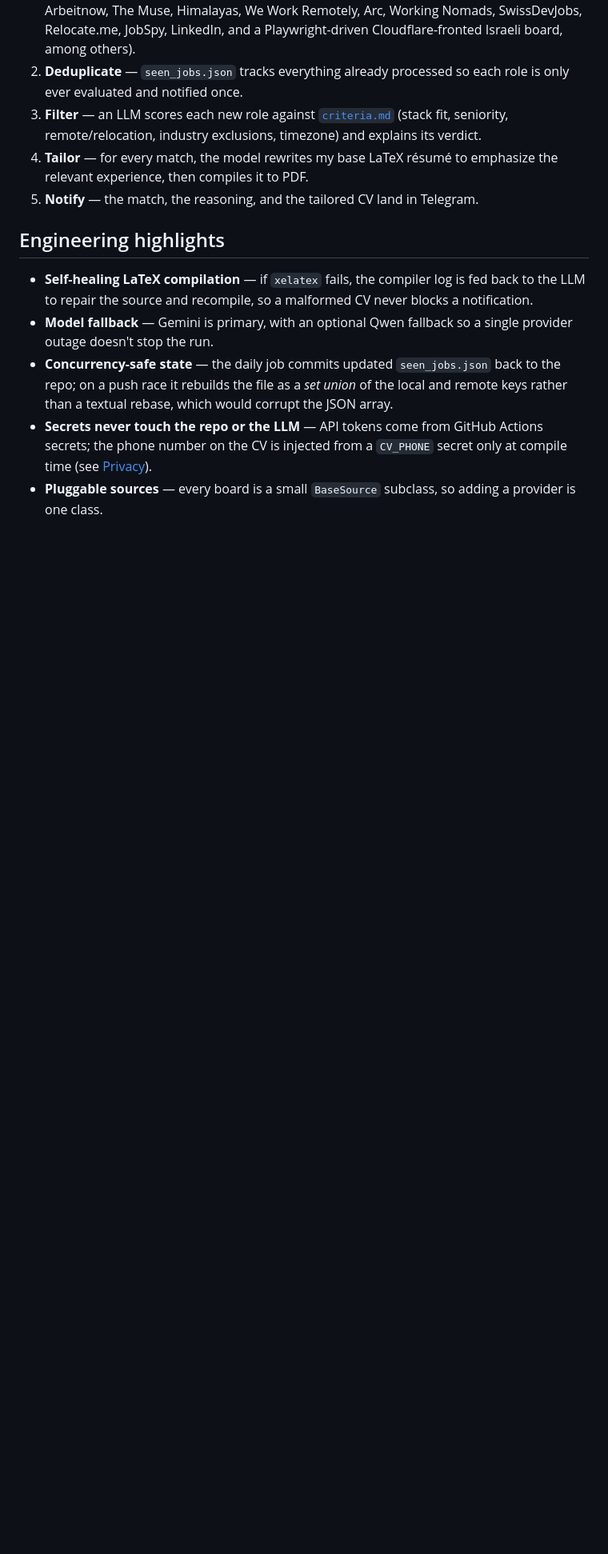
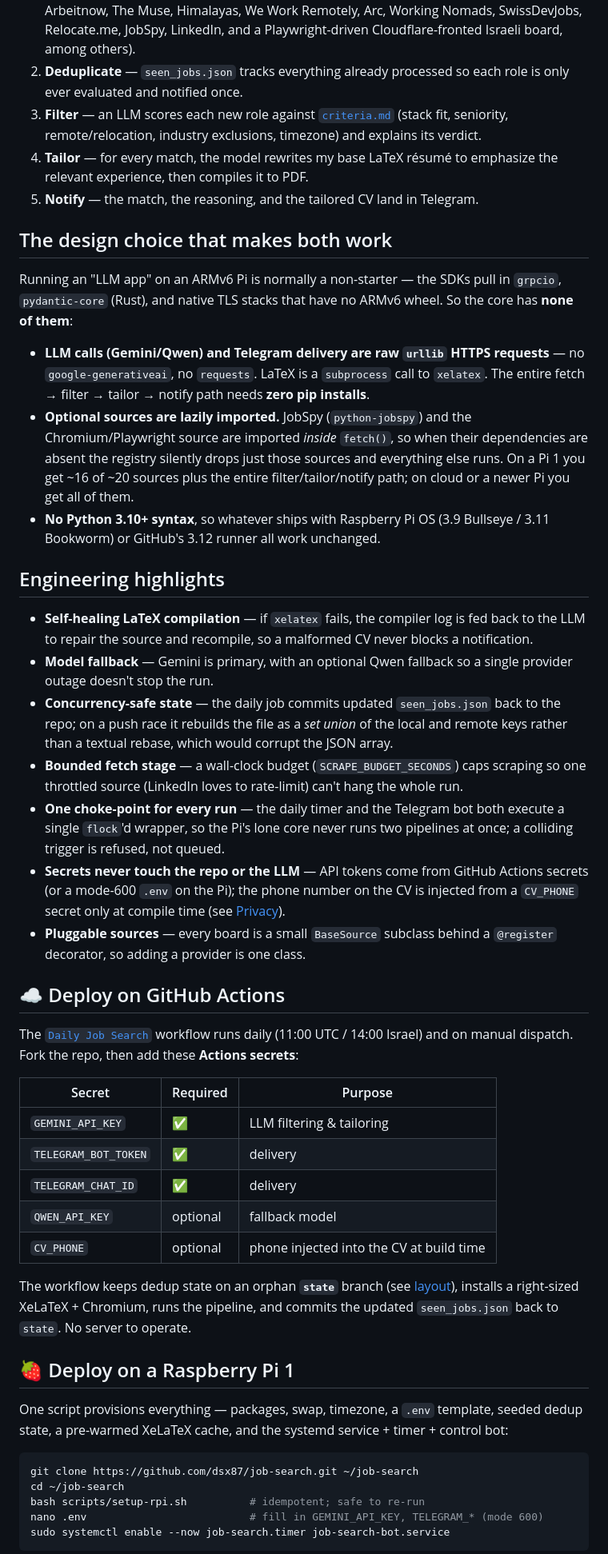
Before and after one commit to dsx87/job-search, a Markdown page: README.md, the part around one of its changes. Shown at 80% size. Rendered like a GitHub page; blank space fills up the shorter version.

````diff
--- a/README.md
+++ b/README.md
@@ -34,6 +61,24 @@ Actions cron; there is no server to operate.
    emphasize the relevant experience, then compiles it to PDF.
 5. **Notify** — the match, the reasoning, and the tailored CV land in Telegram.
 
+## The design choice that makes both work
+
+Running an "LLM app" on an ARMv6 Pi is normally a non-starter — the SDKs pull in
+`grpcio`, `pydantic-core` (Rust), and native TLS stacks that have no ARMv6 wheel.
+So the core has **none of them**:
+
+- **LLM calls (Gemini/Qwen) and Telegram delivery are raw `urllib` HTTPS
+  requests** — no `google-generativeai`, no `requests`. LaTeX is a `subprocess`
+  call to `xelatex`. The entire fetch → filter → tailor → notify path needs
+  **zero pip installs**.
+- **Optional sources are lazily imported.** JobSpy (`python-jobspy`) and the
+  Chromium/Playwright source are imported *inside* `fetch()`, so when their
+  dependencies are absent the registry silently drops just those sources and
+  everything else runs. On a Pi 1 you get ~16 of ~20 sources plus the entire
+  filter/tailor/notify path; on cloud or a newer Pi you get all of them.
+- **No Python 3.10+ syntax**, so whatever ships with Raspberry Pi OS
+  (3.9 Bullseye / 3.11 Bookworm) or GitHub's 3.12 runner all work unchanged.
+
 ## Engineering highlights
 
 - **Self-healing LaTeX compilation** — if `xelatex` fails, the compiler log is
@@ -45,8 +90,47 @@ Actions cron; there is no server to operate.
   back to the repo; on a push race it rebuilds the file as a *set union* of the
   local and remote keys rather than a textual rebase, which would corrupt the
   JSON array.
+- **Bounded fetch stage** — a wall-clock budget (`SCRAPE_BUDGET_SECONDS`) caps
+  scraping so one throttled source (LinkedIn loves to rate-limit) can't hang the
+  whole run.
+- **One choke-point for every run** — the daily timer and the Telegram bot both
+  execute a single `flock`'d wrapper, so the Pi's lone core never runs two
+  pipelines at once; a colliding trigger is refused, not queued.
 - **Secrets never touch the repo or the LLM** — API tokens come from GitHub
-  Actions secrets; the phone number on the CV is injected from a `CV_PHONE`
-  secret only at compile time (see [Privacy](#privacy)).
-- **Pluggable sources** — every board is a small `BaseSource` subclass, so
-  adding a provider is one class.
+  Actions secrets (or a mode-600 `.env` on the Pi); the phone number on the CV is
+  injected from a `CV_PHONE` secret only at compile time (see [Privacy](#privacy)).
+- **Pluggable sources** — every board is a small `BaseSource` subclass behind a
+  `@register` decorator, so adding a provider is one class.
+
+## ☁️ Deploy on GitHub Actions
+
+The [`Daily Job Search`](.github/workflows/job_search.yml) workflow runs daily
+(11:00 UTC / 14:00 Israel) and on manual dispatch. Fork the repo, then add these
+**Actions secrets**:
+
+| Secret | Required | Purpose |
+|---|---|---|
+| `GEMINI_API_KEY` | ✅ | LLM filtering & tailoring |
+| `TELEGRAM_BOT_TOKEN` | ✅ | delivery |
+| `TELEGRAM_CHAT_ID` | ✅ | delivery |
+| `QWEN_API_KEY` | optional | fallback model |
+| `CV_PHONE` | optional | phone injected into the CV at build time |
+
+The workflow keeps dedup state on an orphan **`state`** branch (see [layout](#repository-layout)),
+installs a right-sized XeLaTeX + Chromium, runs the pipeline, and commits the
+updated `seen_jobs.json` back to `state`. No server to operate.
+
+## 🍓 Deploy on a Raspberry Pi 1
+
+One script provisions everything — packages, swap, timezone, a `.env` template,
+seeded dedup state, a pre-warmed XeLaTeX cache, and the systemd service + timer +
+control bot:
+
+```bash
+git clone https://github.com/dsx87/job-search.git ~/job-search
+cd ~/job-search
+bash scripts/setup-rpi.sh          # idempotent; safe to re-run
+nano .env                          # fill in GEMINI_API_KEY, TELEGRAM_* (mode 600)
+sudo systemctl enable --now job-search.timer job-search-bot.service
+```
+
````
Also changed, not shown: other parts of README.md (+81 -43 lines).
